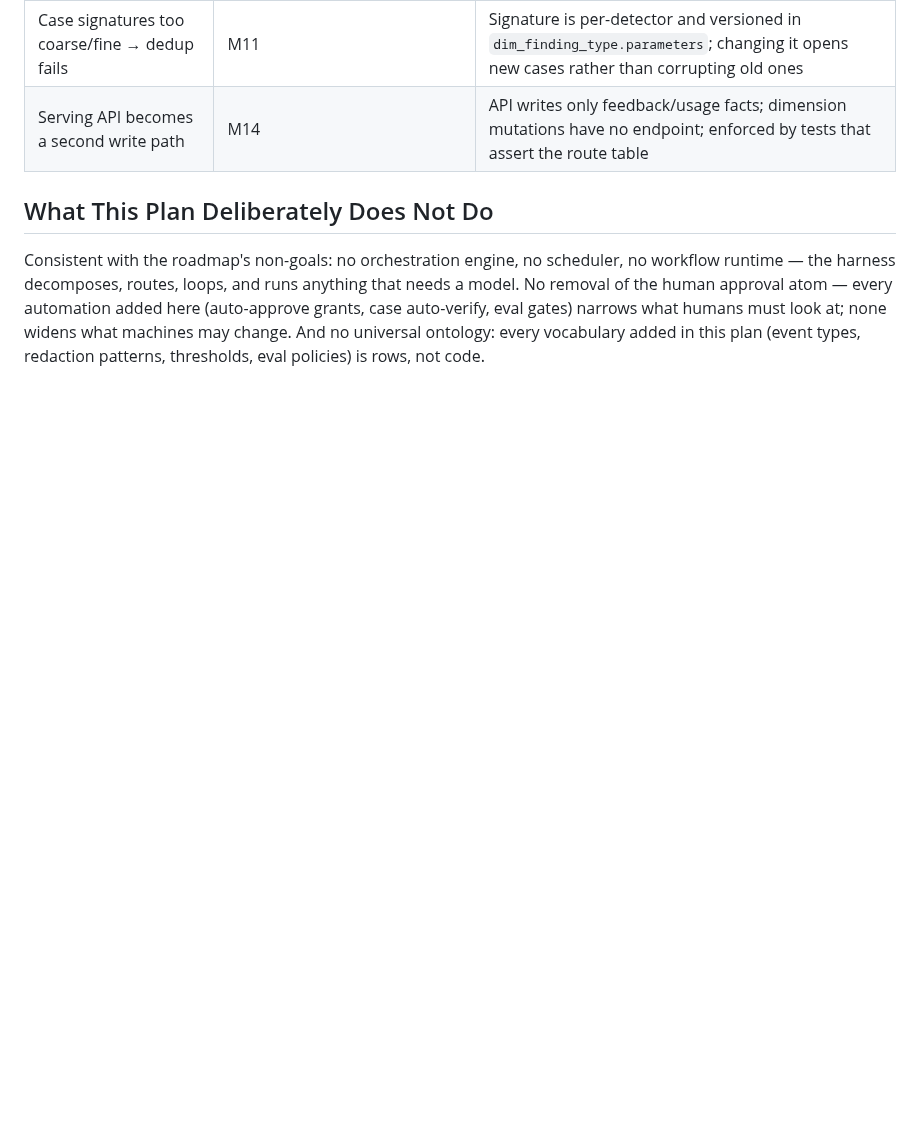
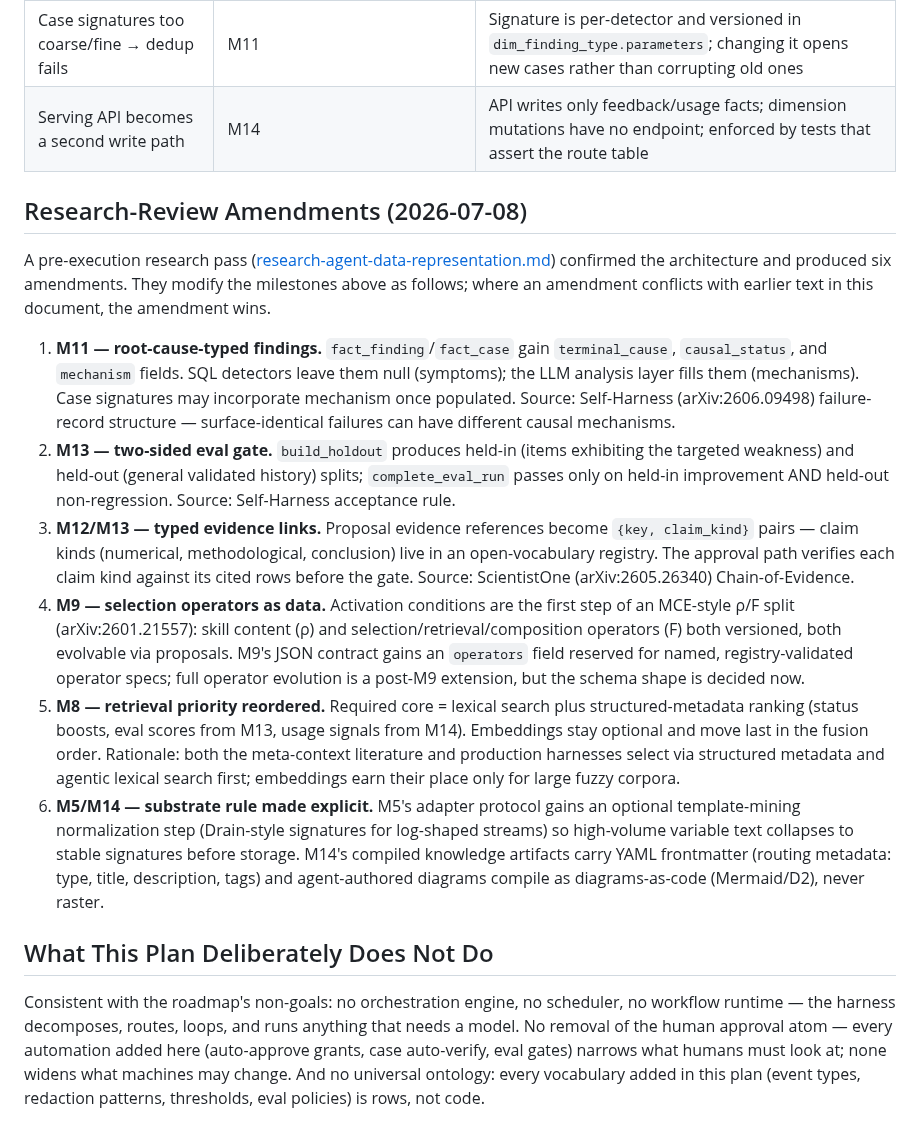
Before and after one commit to fblissjr/freudagent, a Markdown page: docs/implementation-plan.md, the part around the change. Drawn GitHub-style; blank space fills up the shorter version.

```diff
--- a/docs/implementation-plan.md
+++ b/docs/implementation-plan.md
@@ -705,6 +705,49 @@ These don't get milestone numbers; they get enforced at every milestone.
 | Case signatures too coarse/fine → dedup fails | M11 | Signature is per-detector and versioned in `dim_finding_type.parameters`; changing it opens new cases rather than corrupting old ones |
 | Serving API becomes a second write path | M14 | API writes only feedback/usage facts; dimension mutations have no endpoint; enforced by tests that assert the route table |
 
+## Research-Review Amendments (2026-07-08)
+
+A pre-execution research pass ([research-agent-data-representation.md](research-agent-data-representation.md))
+confirmed the architecture and produced six amendments. They modify the
+milestones above as follows; where an amendment conflicts with earlier text
+in this document, the amendment wins.
+
+1. **M11 — root-cause-typed findings.** `fact_finding`/`fact_case` gain
+   `terminal_cause`, `causal_status`, and `mechanism` fields. SQL detectors
+   leave them null (symptoms); the LLM analysis layer fills them (mechanisms).
+   Case signatures may incorporate mechanism once populated. Source:
+   Self-Harness (arXiv:2606.09498) failure-record structure — surface-identical
+   failures can have different causal mechanisms.
+2. **M13 — two-sided eval gate.** `build_holdout` produces held-in (items
+   exhibiting the targeted weakness) and held-out (general validated
+   history) splits; `complete_eval_run` passes only on held-in improvement
+   AND held-out non-regression. Source: Self-Harness acceptance rule.
+3. **M12/M13 — typed evidence links.** Proposal evidence references become
+   `{key, claim_kind}` pairs — claim kinds (numerical, methodological,
+   conclusion) live in an open-vocabulary registry. The approval path
+   verifies each claim kind against its cited rows before the gate.
+   Source: ScientistOne (arXiv:2605.26340) Chain-of-Evidence.
+4. **M9 — selection operators as data.** Activation conditions are the
+   first step of an MCE-style ρ/F split (arXiv:2601.21557): skill content
+   (ρ) and selection/retrieval/composition operators (F) both versioned,
+   both evolvable via proposals. M9's JSON contract gains an
+   `operators` field reserved for named, registry-validated operator
+   specs; full operator evolution is a post-M9 extension, but the schema
+   shape is decided now.
+5. **M8 — retrieval priority reordered.** Required core = lexical search
+   plus structured-metadata ranking (status boosts, eval scores from M13,
+   usage signals from M14). Embeddings stay optional and move last in the
+   fusion order. Rationale: both the meta-context literature and production
+   harnesses select via structured metadata and agentic lexical search
+   first; embeddings earn their place only for large fuzzy corpora.
+6. **M5/M14 — substrate rule made explicit.** M5's adapter protocol gains
+   an optional template-mining normalization step (Drain-style signatures
+   for log-shaped streams) so high-volume variable text collapses to stable
+   signatures before storage. M14's compiled knowledge artifacts carry YAML
+   frontmatter (routing metadata: type, title, description, tags) and
+   agent-authored diagrams compile as diagrams-as-code (Mermaid/D2), never
+   raster.
+
 ## What This Plan Deliberately Does Not Do
 
 Consistent with the roadmap's non-goals: no orchestration engine, no
```
Also changed, not shown: ROADMAP.md (+4 -1 lines), docs/research-agent-data-representation.md (added, +314 -0 lines).
